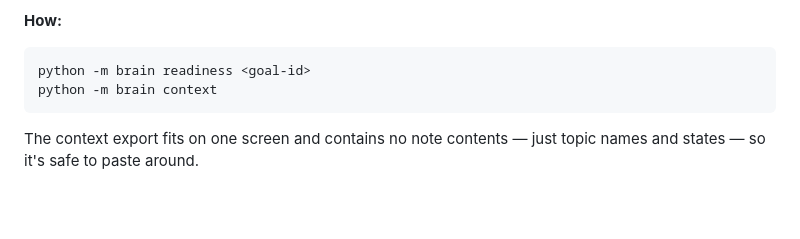
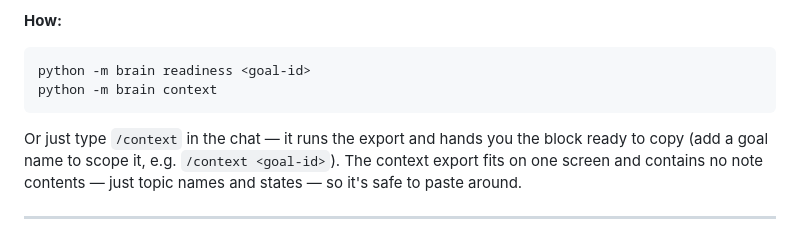
Before and after one commit to Westontrefry/second-brain-template, a Markdown page: docs/demo-guide.md, the part around the change. Rendered like a GitHub page; blank space fills up the shorter version.

Commit message:
Add /context skill wrapping brain context; demo-guide mention
Co-Authored-By: Claude Fable 5 <noreply@anthropic.com>

````diff
--- a/docs/demo-guide.md
+++ b/docs/demo-guide.md
@@ -201,6 +201,8 @@ summary of your entire learning state, made to be pasted into any assistant
 python -m brain readiness <goal-id>
 python -m brain context
 ```
+Or just type `/context` in the chat — it runs the export and hands you the
+block ready to copy (add a goal name to scope it, e.g. `/context <goal-id>`).
 The context export fits on one screen and contains no note contents — just
 topic names and states — so it's safe to paste around.
 
````
Also changed, not shown: 1 other file.
